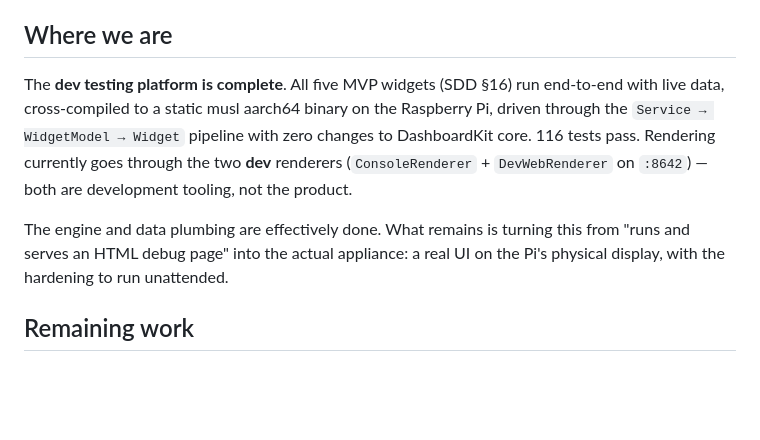
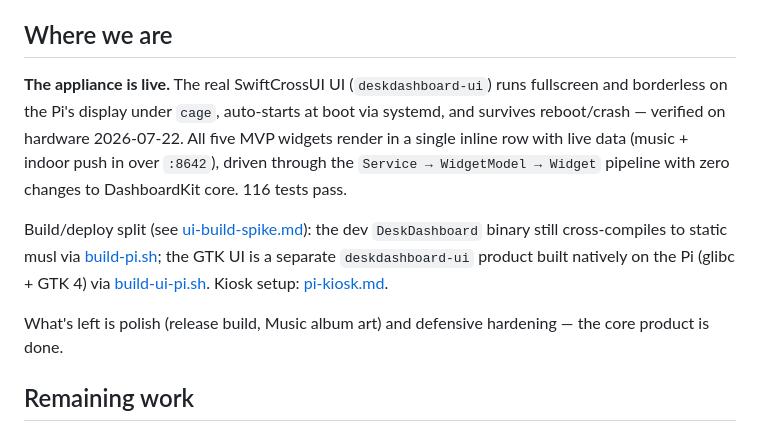
Before and after one commit to Willpatbarr/DeskDashboard, a Markdown page: docs/next-steps.md, the part around the change. GitHub-like rendering; blank space fills up the shorter version.

Commit message:
docs: mark the appliance live (real UI deployed + verified on Pi)
Co-Authored-By: Claude Opus 4.8 <noreply@anthropic.com>

```diff
--- a/docs/next-steps.md
+++ b/docs/next-steps.md
@@ -4,16 +4,21 @@ _Status as of 2026-07-22. Companion to [widget-progress.md](widget-progress.md).
 
 ## Where we are
 
-The **dev testing platform is complete**. All five MVP widgets (SDD §16) run
-end-to-end with live data, cross-compiled to a static musl aarch64 binary on the
-Raspberry Pi, driven through the `Service → WidgetModel → Widget` pipeline with
-zero changes to DashboardKit core. 116 tests pass. Rendering currently goes
-through the two **dev** renderers (`ConsoleRenderer` + `DevWebRenderer` on
-`:8642`) — both are development tooling, not the product.
+**The appliance is live.** The real SwiftCrossUI UI (`deskdashboard-ui`) runs
+fullscreen and borderless on the Pi's display under `cage`, auto-starts at boot
+via systemd, and survives reboot/crash — verified on hardware 2026-07-22. All
+five MVP widgets render in a single inline row with live data (music + indoor
+push in over `:8642`), driven through the `Service → WidgetModel → Widget`
+pipeline with zero changes to DashboardKit core. 116 tests pass.
 
-The engine and data plumbing are effectively done. What remains is turning this
-from "runs and serves an HTML debug page" into the actual appliance: a real UI
-on the Pi's physical display, with the hardening to run unattended.
+Build/deploy split (see [ui-build-spike.md](ui-build-spike.md)): the dev
+`DeskDashboard` binary still cross-compiles to static musl via
+[build-pi.sh](../scripts/build-pi.sh); the GTK UI is a separate `deskdashboard-ui`
+product built natively on the Pi (glibc + GTK 4) via
+[build-ui-pi.sh](../scripts/build-ui-pi.sh). Kiosk setup: [pi-kiosk.md](pi-kiosk.md).
+
+What's left is polish (release build, Music album art) and defensive hardening —
+the core product is done.
 
 ## Remaining work
 
```
